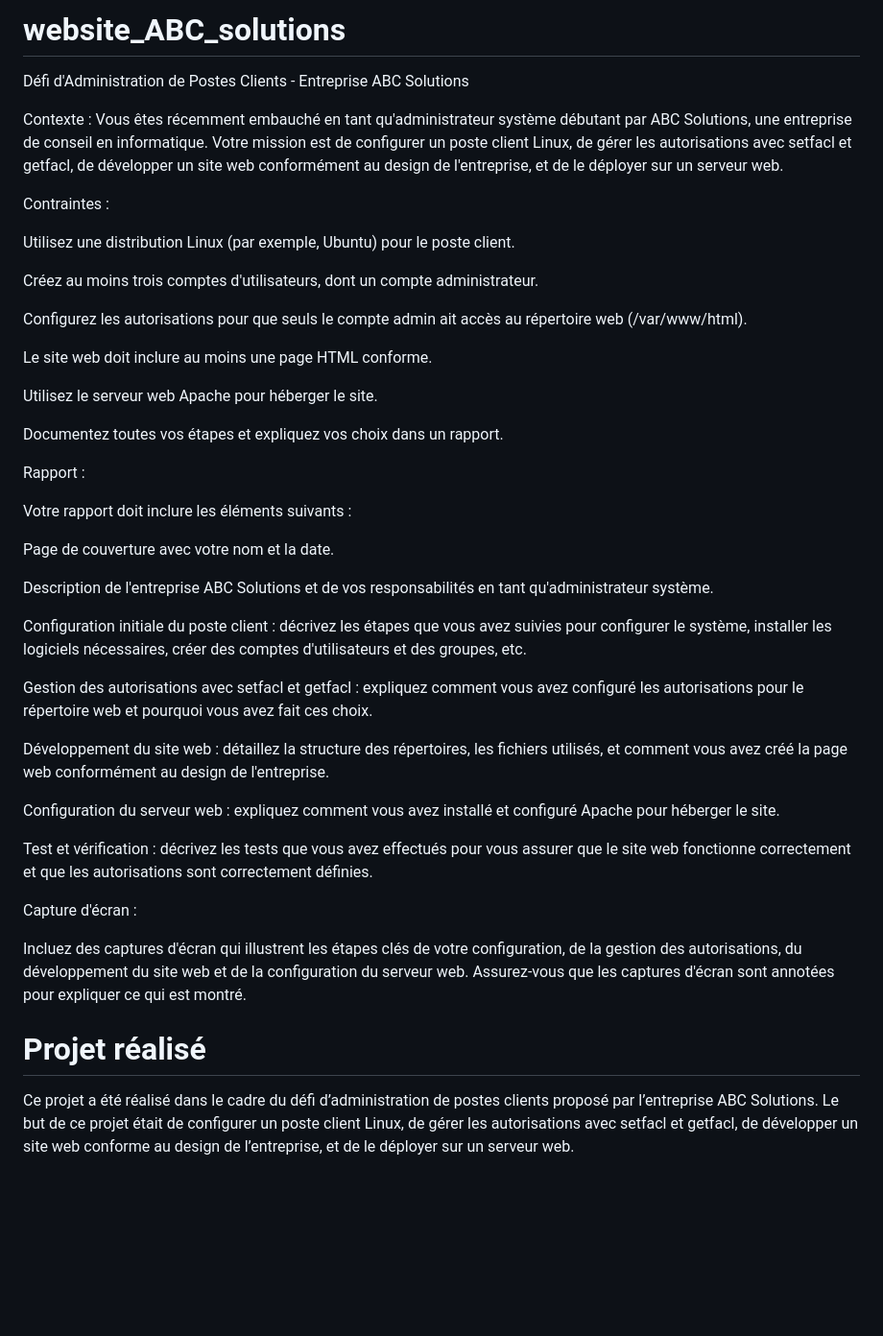
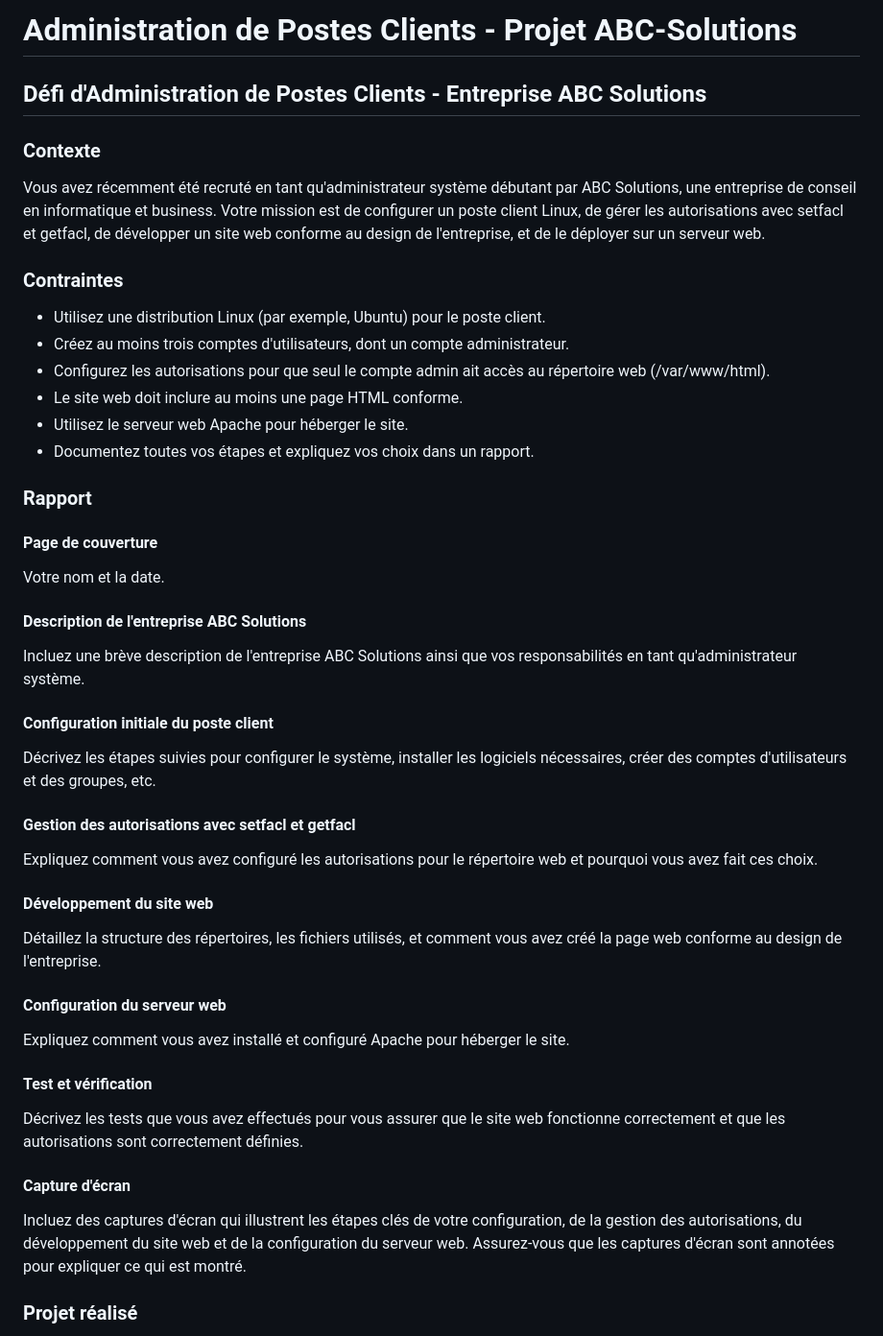
Before and after one commit to Wambaforestin/website_ABC_solutions, a Markdown page: README.md, the part around the change printed below. Shown: that part at 96% size. GitHub-like rendering; blank space fills up the shorter version.

```diff
--- a/README.md
+++ b/README.md
@@ -1,45 +1,53 @@
-# website_ABC_solutions
+# Administration de Postes Clients - Projet ABC-Solutions
 
-Défi d'Administration de Postes Clients - Entreprise ABC Solutions
+## Défi d'Administration de Postes Clients - Entreprise ABC Solutions
 
-Contexte : Vous êtes récemment embauché en tant qu'administrateur système débutant par ABC Solutions, une entreprise de conseil en informatique. Votre mission est de configurer un poste client Linux, de gérer les autorisations avec setfacl et getfacl, de développer un site web conformément au design de l'entreprise, et de le déployer sur un serveur web.
+### Contexte
 
-Contraintes :
+Vous avez récemment été recruté en tant qu'administrateur système débutant par ABC Solutions, une entreprise de conseil en informatique et business. Votre mission est de configurer un poste client Linux, de gérer les autorisations avec setfacl et getfacl, de développer un site web conforme au design de l'entreprise, et de le déployer sur un serveur web.
 
-Utilisez une distribution Linux (par exemple, Ubuntu) pour le poste client.
+### Contraintes
 
-Créez au moins trois comptes d'utilisateurs, dont un compte administrateur.
+- Utilisez une distribution Linux (par exemple, Ubuntu) pour le poste client.
+- Créez au moins trois comptes d'utilisateurs, dont un compte administrateur.
+- Configurez les autorisations pour que seul le compte admin ait accès au répertoire web (/var/www/html).
+- Le site web doit inclure au moins une page HTML conforme.
+- Utilisez le serveur web Apache pour héberger le site.
+- Documentez toutes vos étapes et expliquez vos choix dans un rapport.
 
-Configurez les autorisations pour que seuls le compte admin ait accès au répertoire web (/var/www/html).
+### Rapport
 
-Le site web doit inclure au moins une page HTML conforme.
+#### Page de couverture
 
-Utilisez le serveur web Apache pour héberger le site.
+Votre nom et la date.
 
-Documentez toutes vos étapes et expliquez vos choix dans un rapport.
+#### Description de l'entreprise ABC Solutions
 
-Rapport :
+Incluez une brève description de l'entreprise ABC Solutions ainsi que vos responsabilités en tant qu'administrateur système.
 
-Votre rapport doit inclure les éléments suivants :
+#### Configuration initiale du poste client
 
-Page de couverture avec votre nom et la date.
+Décrivez les étapes suivies pour configurer le système, installer les logiciels nécessaires, créer des comptes d'utilisateurs et des groupes, etc.
 
-Description de l'entreprise ABC Solutions et de vos responsabilités en tant qu'administrateur système.
+#### Gestion des autorisations avec setfacl et getfacl
 
-Configuration initiale du poste client : décrivez les étapes que vous avez suivies pour configurer le système, installer les logiciels nécessaires, créer des comptes d'utilisateurs et des groupes, etc.
+Expliquez comment vous avez configuré les autorisations pour le répertoire web et pourquoi vous avez fait ces choix.
 
-Gestion des autorisations avec setfacl et getfacl : expliquez comment vous avez configuré les autorisations pour le répertoire web et pourquoi vous avez fait ces choix.
+#### Développement du site web
 
-Développement du site web : détaillez la structure des répertoires, les fichiers utilisés, et comment vous avez créé la page web conformément au design de l'entreprise.
+Détaillez la structure des répertoires, les fichiers utilisés, et comment vous avez créé la page web conforme au design de l'entreprise.
 
-Configuration du serveur web : expliquez comment vous avez installé et configuré Apache pour héberger le site.
+#### Configuration du serveur web
 
-Test et vérification : décrivez les tests que vous avez effectués pour vous assurer que le site web fonctionne correctement et que les autorisations sont correctement définies.
+Expliquez comment vous avez installé et configuré Apache pour héberger le site.
 
-Capture d'écran :
+#### Test et vérification
+
+Décrivez les tests que vous avez effectués pour vous assurer que le site web fonctionne correctement et que les autorisations sont correctement définies.
+
+#### Capture d'écran
 
 Incluez des captures d'écran qui illustrent les étapes clés de votre configuration, de la gestion des autorisations, du développement du site web et de la configuration du serveur web. Assurez-vous que les captures d'écran sont annotées pour expliquer ce qui est montré.
 
-# Projet réalisé
-Ce projet a été réalisé dans le cadre du défi d’administration de postes clients proposé par l’entreprise ABC Solutions. Le but de ce projet était de configurer un poste client Linux, de gérer les autorisations avec setfacl et getfacl, de développer un site web conforme au design de l’entreprise, et de le déployer sur un serveur web.
+### Projet réalisé
 
```
Also changed, not shown: other parts of README.md (+12 -2 lines), images/screenshots/mobile.jpg (added), images/screenshots/web.jpg (added).
